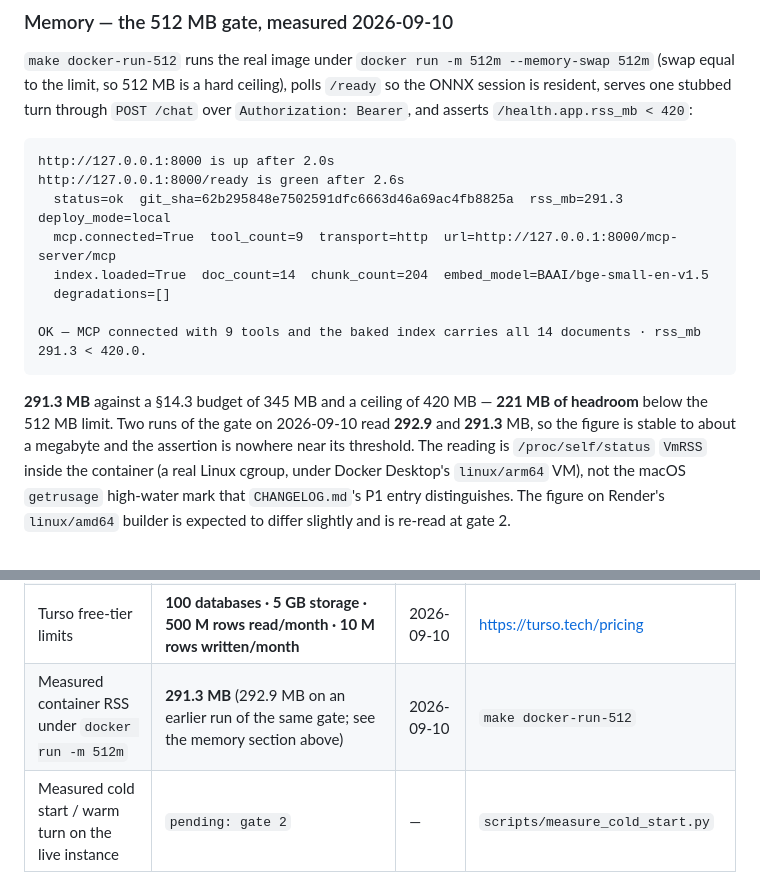
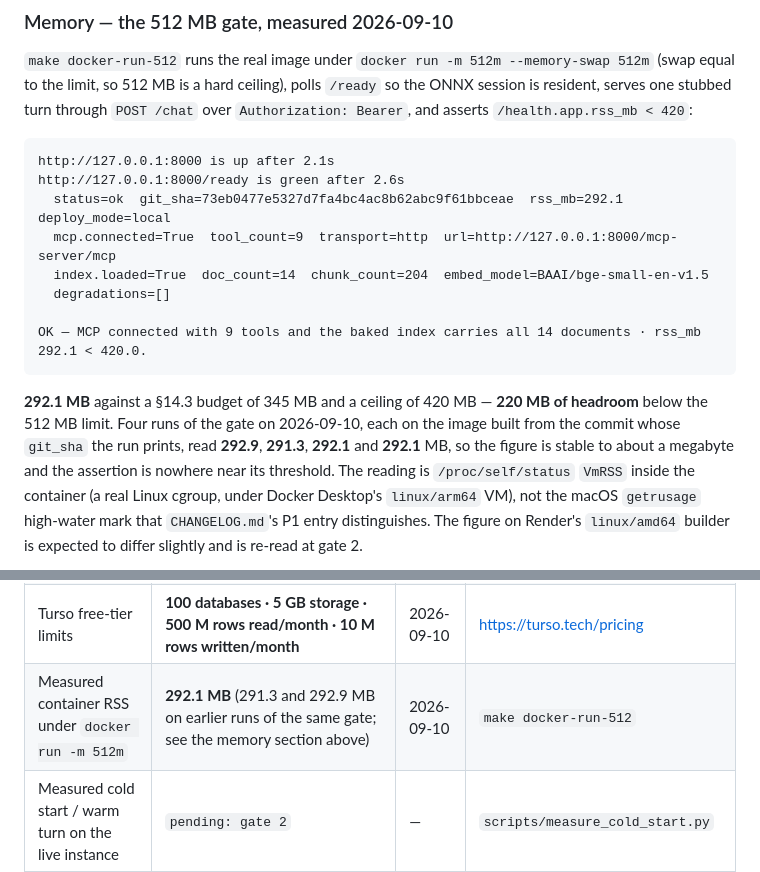
Before and after one commit to seantmalone/quantic-mosaic, a Markdown page: deployed.md, 2 parts joined by grey strips. Drawn GitHub-style.

Commit message:
P11(deploy): fix: the published memory figure is the one this HEAD's image reported
- deployed.md's 512 MB gate block and §3.1 RSS row, and CHANGELOG.md's P11 memory paragraph, now
  quote the run of the image built from 73eb047 — `rss_mb = 292.1`, `git_sha` matching a commit
  that exists — instead of 62b2958's 291.3, which was two commits stale
- the spread across the four runs of the day (292.9, 291.3, 292.1, 292.1) is recorded with them, so
  the stability claim is the observed one rather than a pair

Gate: make docker && make docker-run-512 (rss_mb 292.1 < 420.0, git_sha 73eb047) · pytest tests/contract -q (217 passed) — green
Reqs: R8.2, USER.4

Co-Authored-By: Claude Opus 5 (1M context) <noreply@anthropic.com>
Claude-Session: https://claude.ai/code/session_01RnJs3hSPUc8kca4BtF5oAM

````diff
--- a/deployed.md
+++ b/deployed.md
@@ -172,18 +172,19 @@ one stubbed turn through `POST /chat` over `Authorization: Bearer`, and asserts
 `/health.app.rss_mb < 420`:
 
 ```
-http://127.0.0.1:8000 is up after 2.0s
+http://127.0.0.1:8000 is up after 2.1s
 http://127.0.0.1:8000/ready is green after 2.6s
-  status=ok  git_sha=62b295848e7502591dfc6663d46a69ac4fb8825a  rss_mb=291.3  deploy_mode=local
+  status=ok  git_sha=73eb0477e5327d7fa4bc4ac8b62abc9f61bbceae  rss_mb=292.1  deploy_mode=local
   mcp.connected=True  tool_count=9  transport=http  url=http://127.0.0.1:8000/mcp-server/mcp
   index.loaded=True  doc_count=14  chunk_count=204  embed_model=BAAI/bge-small-en-v1.5
   degradations=[]
 
-OK — MCP connected with 9 tools and the baked index carries all 14 documents · rss_mb 291.3 < 420.0.
+OK — MCP connected with 9 tools and the baked index carries all 14 documents · rss_mb 292.1 < 420.0.
 ```
 
-**291.3 MB** against a §14.3 budget of 345 MB and a ceiling of 420 MB — **221 MB of headroom**
-below the 512 MB limit. Two runs of the gate on 2026-09-10 read **292.9** and **291.3** MB, so the
+**292.1 MB** against a §14.3 budget of 345 MB and a ceiling of 420 MB — **220 MB of headroom**
+below the 512 MB limit. Four runs of the gate on 2026-09-10, each on the image built from the
+commit whose `git_sha` the run prints, read **292.9**, **291.3**, **292.1** and **292.1** MB, so the
 figure is stable to about a megabyte and the assertion is nowhere near its threshold. The reading is `/proc/self/status` `VmRSS` inside the container (a real
 Linux cgroup, under Docker Desktop's `linux/arm64` VM), not the macOS `getrusage` high-water mark
 that `CHANGELOG.md`'s P1 entry distinguishes. The figure on Render's `linux/amd64` builder is
@@ -200,7 +201,7 @@ Every row of §3.1 that P11 owns, read live on the date shown. Nothing here is i
 | Render build-pipeline minutes | **500 included Starter-tier pipeline minutes per month** on the Hobby workspace. When they run out and there is no payment method or the spend limit is reached, "Render stops running pipeline tasks (including service builds!) for the remainder of the current month." Overage is $5 / 1,000 minutes. | 2026-09-10 | https://render.com/docs/build-pipeline |
 | Render documented HTTP request timeout | **"Render web services allow HTTP responses to take up to 100 minutes."** `/docs/web-services` carries no timeout section; this is the figure Render publishes. | 2026-09-10 | https://render.com/docs/render-vs-vercel-comparison |
 | Turso free-tier limits | **100 databases · 5 GB storage · 500 M rows read/month · 10 M rows written/month** | 2026-09-10 | https://turso.tech/pricing |
-| Measured container RSS under `docker run -m 512m` | **291.3 MB** (292.9 MB on an earlier run of the same gate; see the memory section above) | 2026-09-10 | `make docker-run-512` |
+| Measured container RSS under `docker run -m 512m` | **292.1 MB** (291.3 and 292.9 MB on earlier runs of the same gate; see the memory section above) | 2026-09-10 | `make docker-run-512` |
 | Measured cold start / warm turn on the live instance | `pending: gate 2` | — | `scripts/measure_cold_start.py` |
 | Render plan details and usage from the dashboard | `pending: gate 2` — the dashboard needs an authenticated session | — | Render dashboard → usage |
 
````
Also changed, not shown: CHANGELOG.md (+4 -3 lines).
